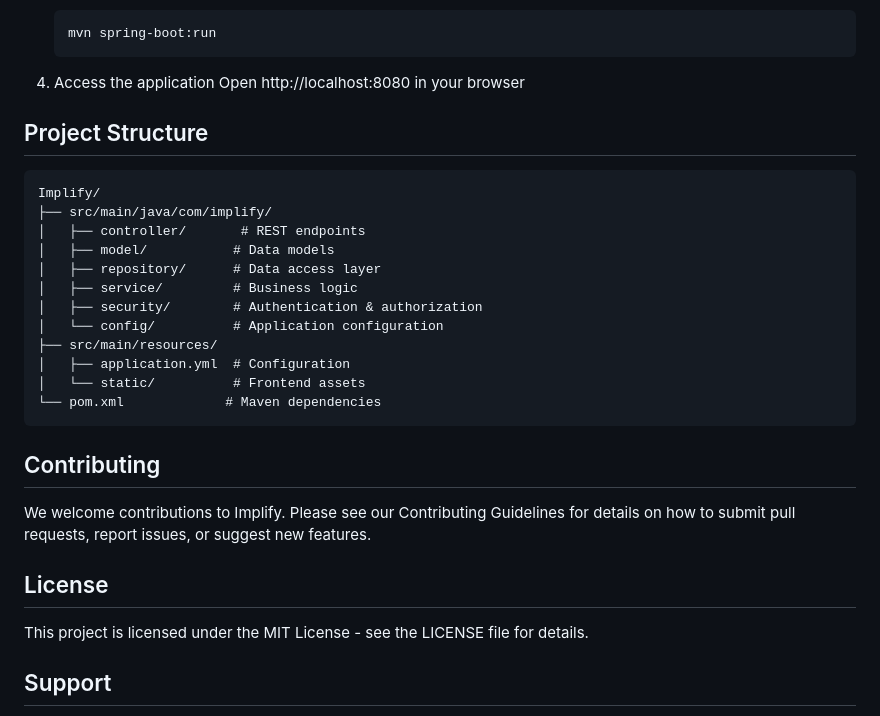
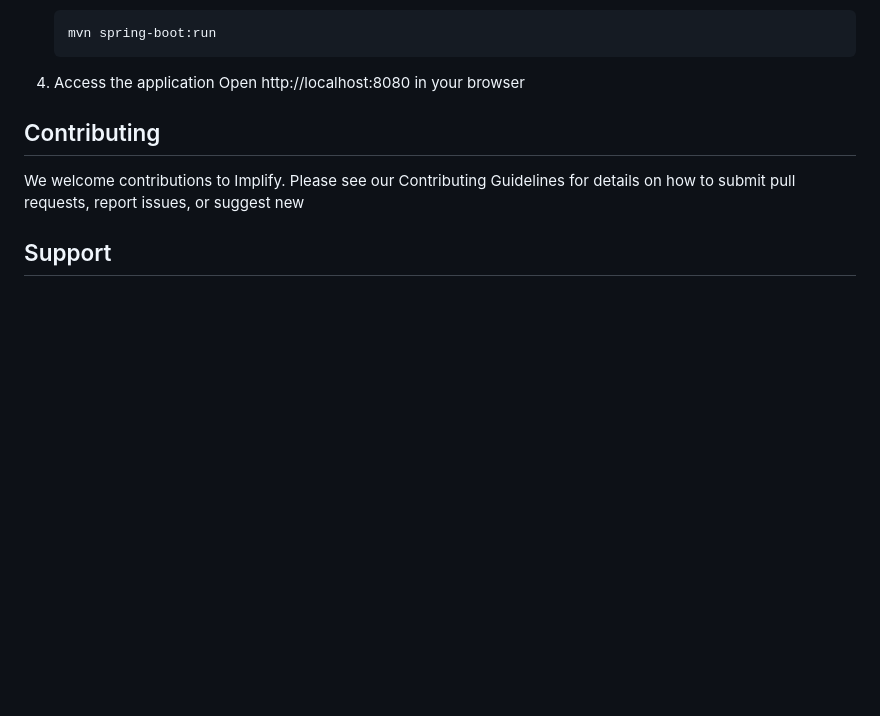
Before and after one commit to yakubka/Implify, a Markdown page: README.md, the part around the change. Rendered like a GitHub page; blank space fills up the shorter version.

````diff
--- a/README.md
+++ b/README.md
@@ -158,30 +158,10 @@ graph TB
 4. Access the application
    Open http://localhost:8080 in your browser
 
-## Project Structure
-
-```
-Implify/
-├── src/main/java/com/implify/
-│   ├── controller/       # REST endpoints
-│   ├── model/           # Data models
-│   ├── repository/      # Data access layer
-│   ├── service/         # Business logic
-│   ├── security/        # Authentication & authorization
-│   └── config/          # Application configuration
-├── src/main/resources/
-│   ├── application.yml  # Configuration
-│   └── static/          # Frontend assets
-└── pom.xml             # Maven dependencies
-```
 
 ## Contributing
 
-We welcome contributions to Implify. Please see our Contributing Guidelines for details on how to submit pull requests, report issues, or suggest new features.
-
-## License
-
-This project is licensed under the MIT License - see the LICENSE file for details.
+We welcome contributions to Implify. Please see our Contributing Guidelines for details on how to submit pull requests, report issues, or suggest new
 
 ## Support
 
````
